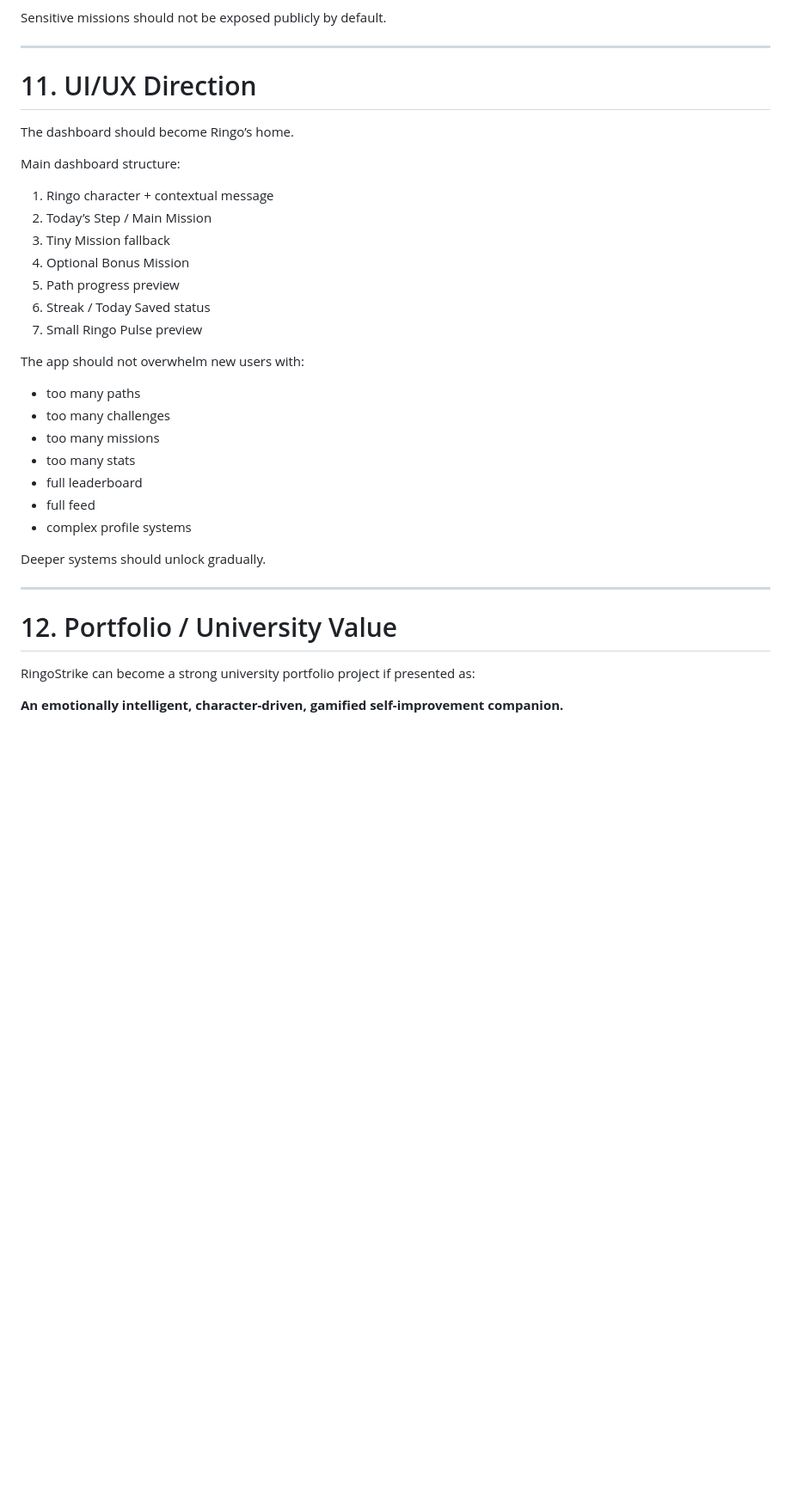
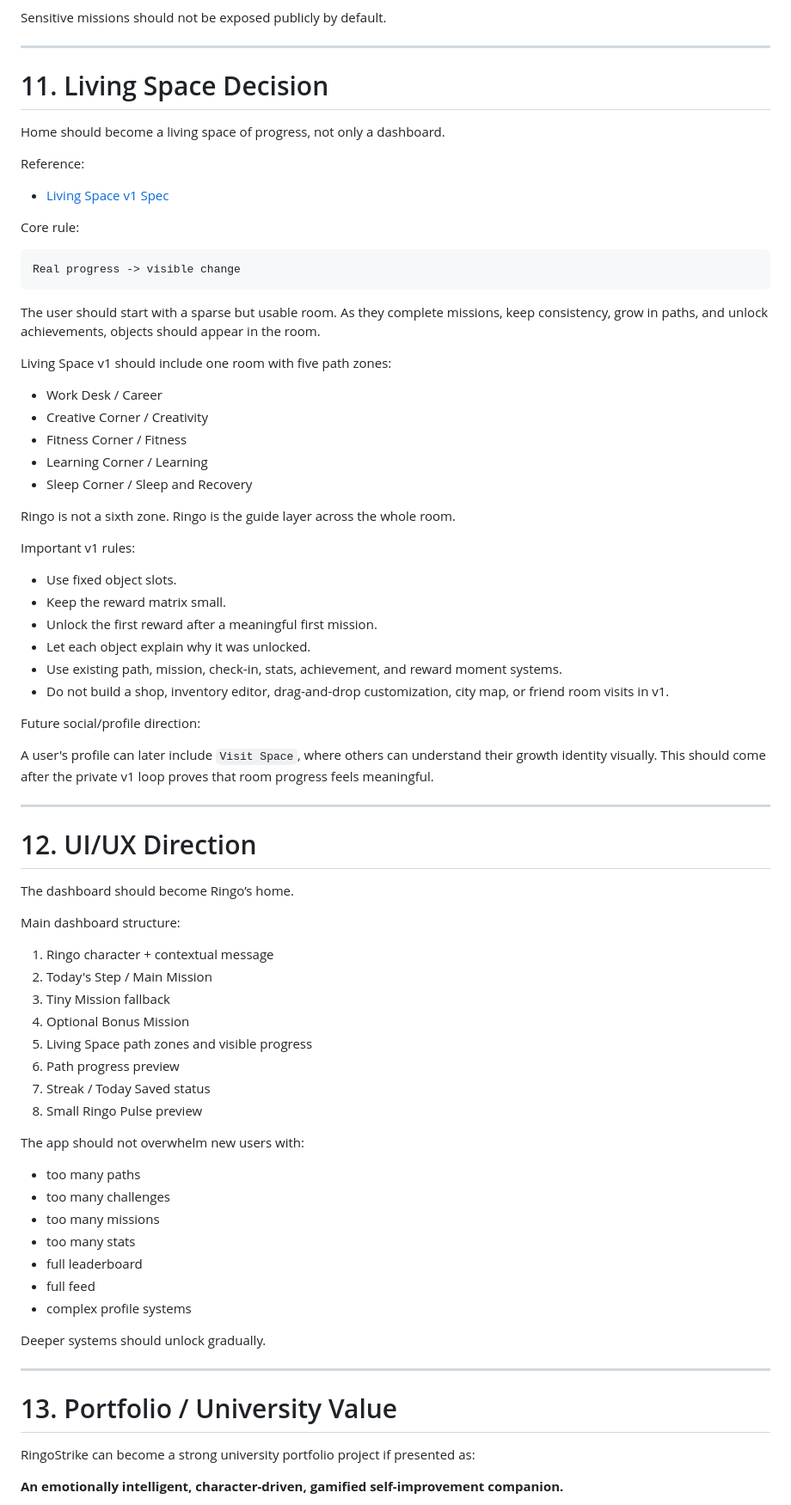
Before and after one commit to amir-homous/RingoStrike, a Markdown page: docs/product/PRODUCT_DIRECTION_MASTER_NOTES.md, the part around one of its changes. Shown at 86% size. Drawn GitHub-style; blank space fills up the shorter version.

Commit message:
Docs: add Living Space direction to product notes

````diff
--- a/docs/product/PRODUCT_DIRECTION_MASTER_NOTES.md
+++ b/docs/product/PRODUCT_DIRECTION_MASTER_NOTES.md
@@ -291,19 +292,61 @@ Sensitive missions should not be exposed publicly by default.
 
 ---
 
-# 11. UI/UX Direction
+# 11. Living Space Decision
+
+Home should become a living space of progress, not only a dashboard.
+
+Reference:
+
+- [Living Space v1 Spec](LIVING_SPACE_V1_SPEC.md)
+
+Core rule:
+
+```txt
+Real progress -> visible change
+```
+
+The user should start with a sparse but usable room. As they complete missions, keep consistency, grow in paths, and unlock achievements, objects should appear in the room.
+
+Living Space v1 should include one room with five path zones:
+
+- Work Desk / Career
+- Creative Corner / Creativity
+- Fitness Corner / Fitness
+- Learning Corner / Learning
+- Sleep Corner / Sleep and Recovery
+
+Ringo is not a sixth zone. Ringo is the guide layer across the whole room.
+
+Important v1 rules:
+
+- Use fixed object slots.
+- Keep the reward matrix small.
+- Unlock the first reward after a meaningful first mission.
+- Let each object explain why it was unlocked.
+- Use existing path, mission, check-in, stats, achievement, and reward moment systems.
+- Do not build a shop, inventory editor, drag-and-drop customization, city map, or friend room visits in v1.
+
+Future social/profile direction:
+
+A user's profile can later include `Visit Space`, where others can understand their growth identity visually. This should come after the private v1 loop proves that room progress feels meaningful.
+
+---
+
+# 12. UI/UX Direction
 
 The dashboard should become Ringo’s home.
 
 Main dashboard structure:
 
 1. Ringo character + contextual message
-2. Today’s Step / Main Mission
+2. Today's Step / Main Mission
 3. Tiny Mission fallback
 4. Optional Bonus Mission
-5. Path progress preview
-6. Streak / Today Saved status
-7. Small Ringo Pulse preview
+5. Living Space path zones and visible progress
+6. Path progress preview
+7. Streak / Today Saved status
+8. Small Ringo Pulse preview
 
 The app should not overwhelm new users with:
 
@@ -319,7 +362,7 @@ Deeper systems should unlock gradually.
 
 ---
 
-# 12. Portfolio / University Value
+# 13. Portfolio / University Value
 
 RingoStrike can become a strong university portfolio project if presented as:
 
````
Also changed, not shown: other parts of docs/product/PRODUCT_DIRECTION_MASTER_NOTES.md (+6 -4 lines).
